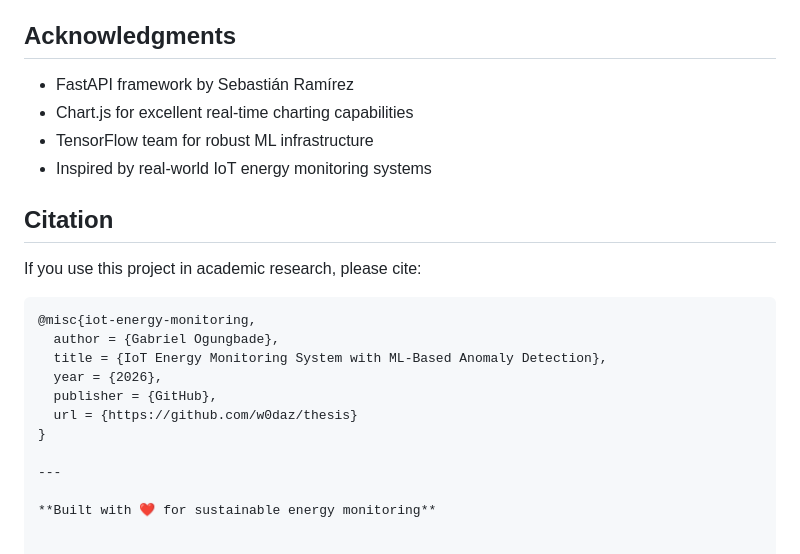
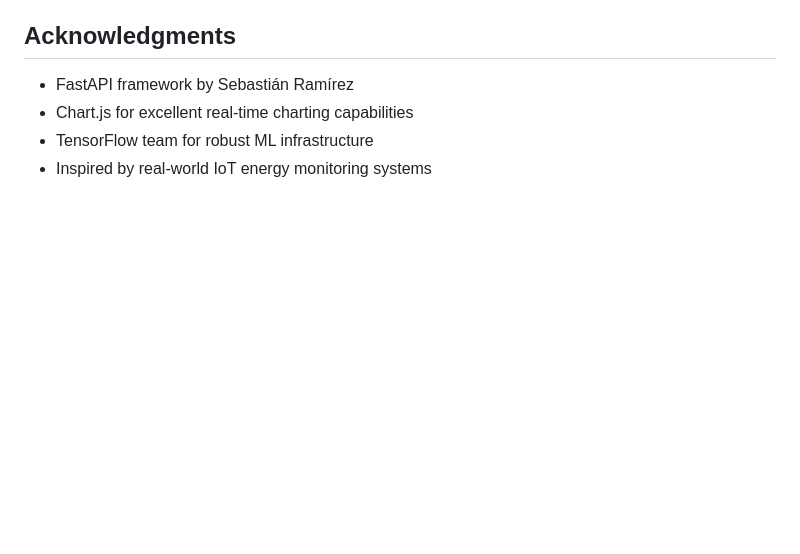
Before and after one commit to w0daz/thesis, a Markdown page: README.md, the part around the change. Drawn GitHub-style; blank space fills up the shorter version.

````diff
--- a/README.md
+++ b/README.md
@@ -312,20 +312,3 @@ This project is licensed under the MIT License - see the [LICENSE](LICENSE) file
 - Chart.js for excellent real-time charting capabilities
 - TensorFlow team for robust ML infrastructure
 - Inspired by real-world IoT energy monitoring systems
-
-## Citation
-
-If you use this project in academic research, please cite:
-
-```bibtex
-@misc{iot-energy-monitoring,
-  author = {Gabriel Ogungbade},
-  title = {IoT Energy Monitoring System with ML-Based Anomaly Detection},
-  year = {2026},
-  publisher = {GitHub},
-  url = {https://github.com/w0daz/thesis}
-}
-
----
-
-**Built with ❤️ for sustainable energy monitoring**
````
